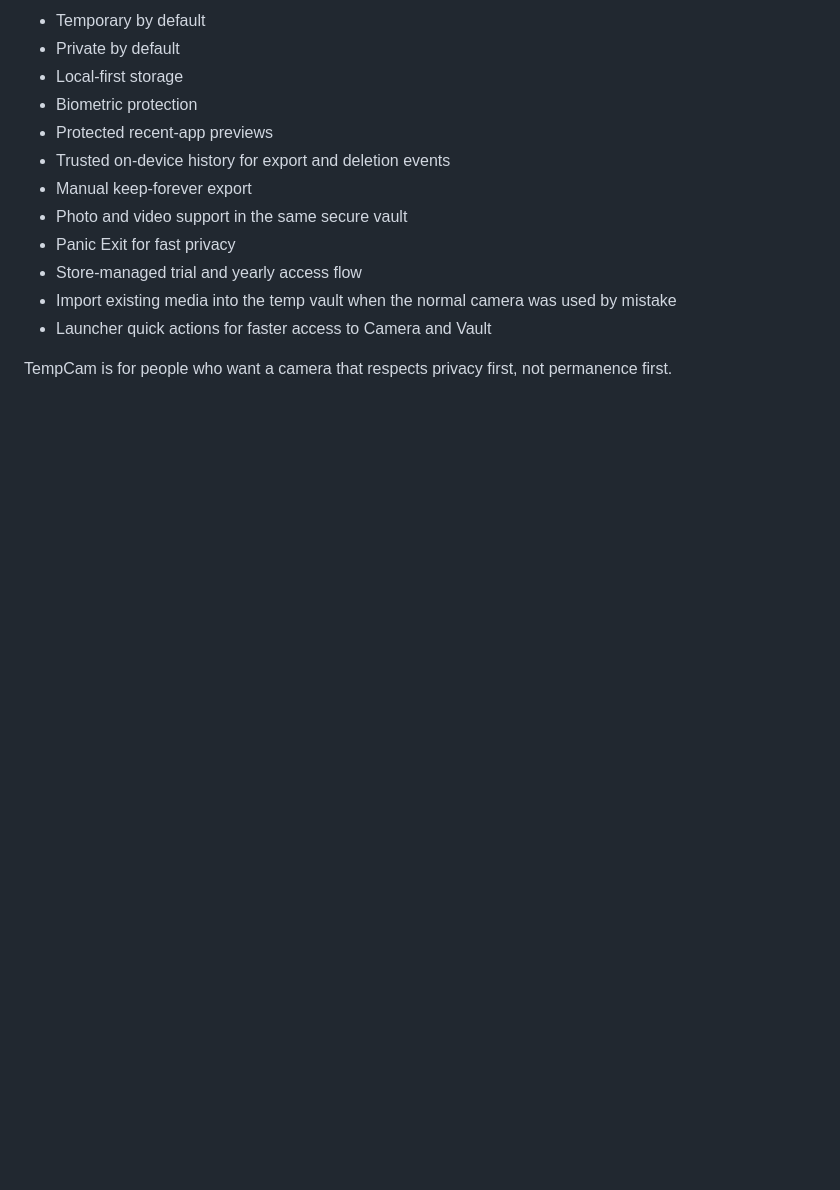
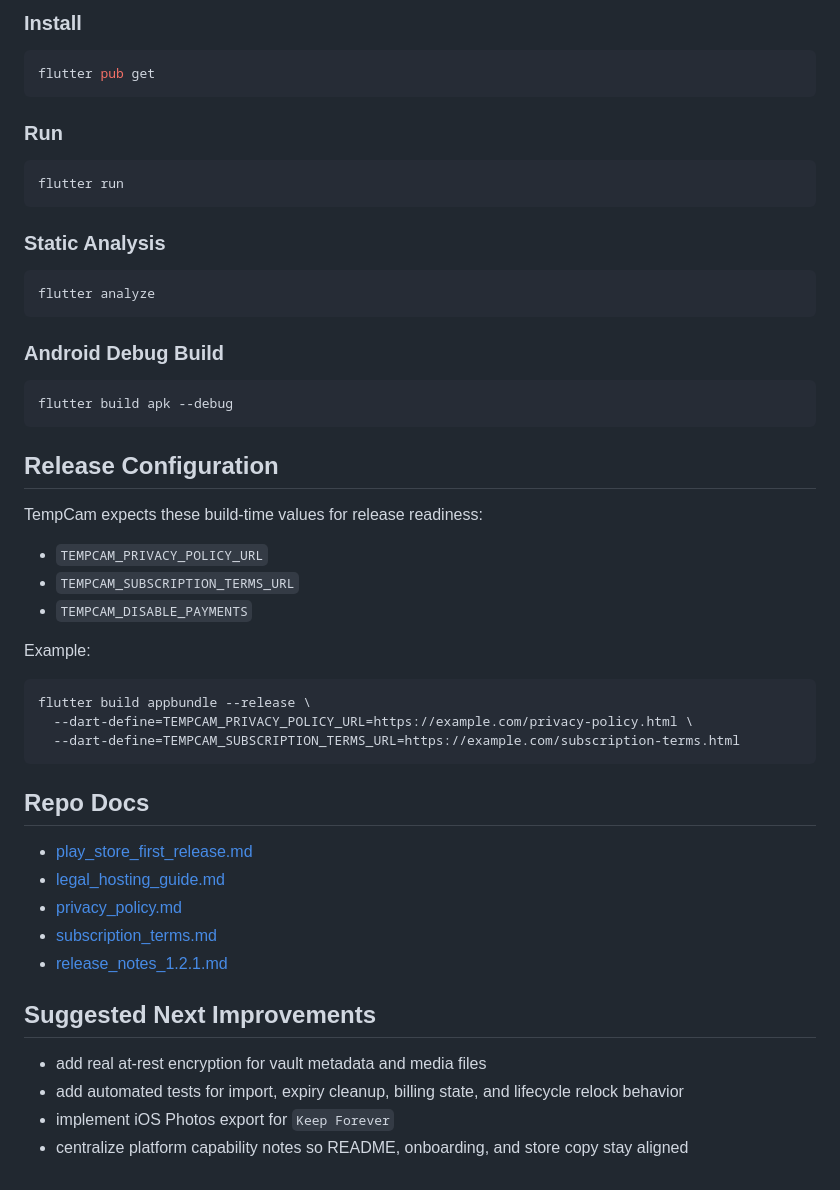
Before and after one commit to copy-ad/camera_app, a Markdown page: README.md, the part around one of its changes. Drawn GitHub-style; blank space fills up the shorter version.

````diff
--- a/README.md
+++ b/README.md
@@ -139,15 +104,55 @@ If you regularly capture things that should not stay visible in your main galler
 
-- Temporary by default
-- Private by default
-- Local-first storage
-- Biometric protection
-- Protected recent-app previews
-- Trusted on-device history for export and deletion events
-- Manual keep-forever export
-- Photo and video support in the same secure vault
-- Panic Exit for fast privacy
-- Store-managed trial and yearly access flow
-- Import existing media into the temp vault when the normal camera was used by mistake
-- Launcher quick actions for faster access to Camera and Vault
+### Install
 
-TempCam is for people who want a camera that respects privacy first, not permanence first.
+```bash
+flutter pub get
+```
+
+### Run
+
+```bash
+flutter run
+```
+
+### Static Analysis
+
+```bash
+flutter analyze
+```
+
+### Android Debug Build
+
+```bash
+flutter build apk --debug
+```
+
+## Release Configuration
+
+TempCam expects these build-time values for release readiness:
+
+- `TEMPCAM_PRIVACY_POLICY_URL`
+- `TEMPCAM_SUBSCRIPTION_TERMS_URL`
+- `TEMPCAM_DISABLE_PAYMENTS`
+
+Example:
+
+```bash
+flutter build appbundle --release \
+  --dart-define=TEMPCAM_PRIVACY_POLICY_URL=https://example.com/privacy-policy.html \
+  --dart-define=TEMPCAM_SUBSCRIPTION_TERMS_URL=https://example.com/subscription-terms.html
+```
+
+## Repo Docs
+
+- [play_store_first_release.md](docs/play_store_first_release.md)
+- [legal_hosting_guide.md](docs/legal_hosting_guide.md)
+- [privacy_policy.md](docs/privacy_policy.md)
+- [subscription_terms.md](docs/subscription_terms.md)
+- [release_notes_1.2.1.md](docs/release_notes_1.2.1.md)
+
+## Suggested Next Improvements
+
+- add real at-rest encryption for vault metadata and media files
+- add automated tests for import, expiry cleanup, billing state, and lifecycle relock behavior
+- implement iOS Photos export for `Keep Forever`
+- centralize platform capability notes so README, onboarding, and store copy stay aligned
````
Also changed, not shown: other parts of README.md (+69 -104 lines).
